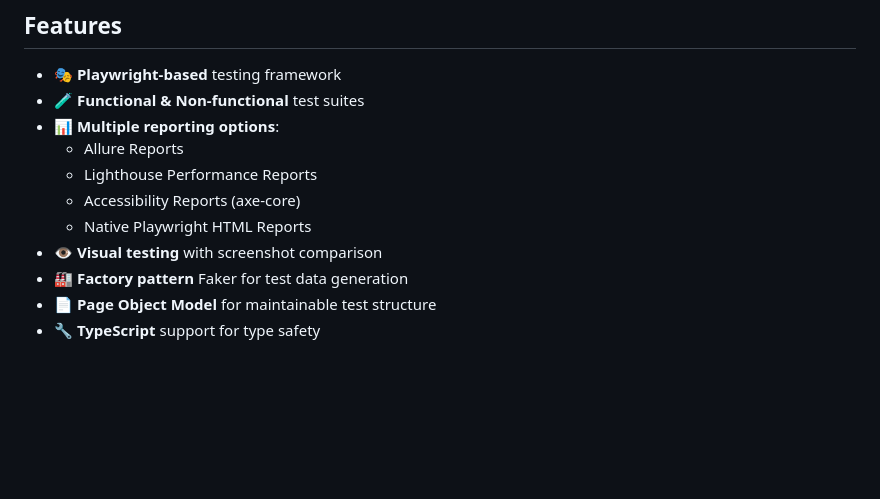
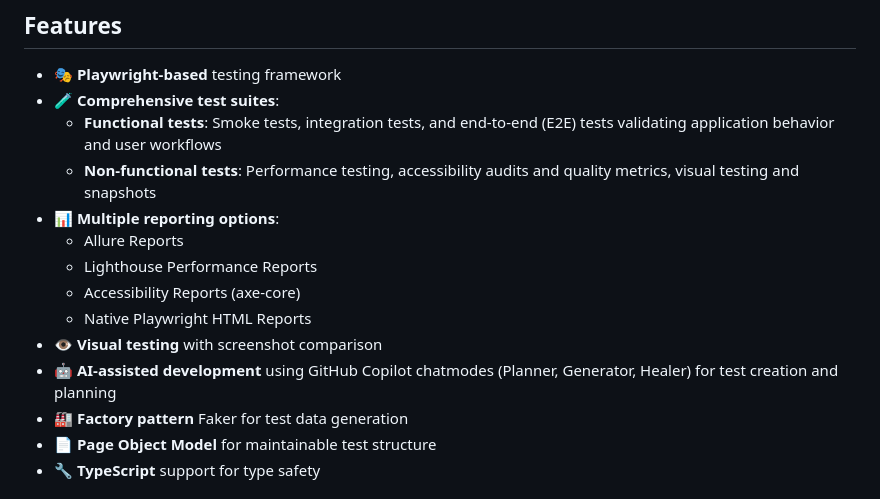
Before and after one commit to bike7/gad-mcp-copilot, a Markdown page: README.md, the part around the change. Rendered like a GitHub page; blank space fills up the shorter version.

```diff
--- a/README.md
+++ b/README.md
@@ -5,13 +5,16 @@ A comprehensive end-to-end testing framework built with Playwright, featuring fu
 ## Features
 
 - 🎭 **Playwright-based** testing framework
-- 🧪 **Functional & Non-functional** test suites
+- 🧪 **Comprehensive test suites**:
+  - **Functional tests**: Smoke tests, integration tests, and end-to-end (E2E) tests validating application behavior and user workflows
+  - **Non-functional tests**: Performance testing, accessibility audits and quality metrics, visual testing and snapshots
 - 📊 **Multiple reporting options**:
   - Allure Reports
   - Lighthouse Performance Reports
   - Accessibility Reports (axe-core)
   - Native Playwright HTML Reports
 - 👁️ **Visual testing** with screenshot comparison
+- 🤖 **AI-assisted development** using GitHub Copilot chatmodes (Planner, Generator, Healer) for test creation and planning
 - 🏭 **Factory pattern** Faker for test data generation
 - 📄 **Page Object Model** for maintainable test structure
 - 🔧 **TypeScript** support for type safety
```
